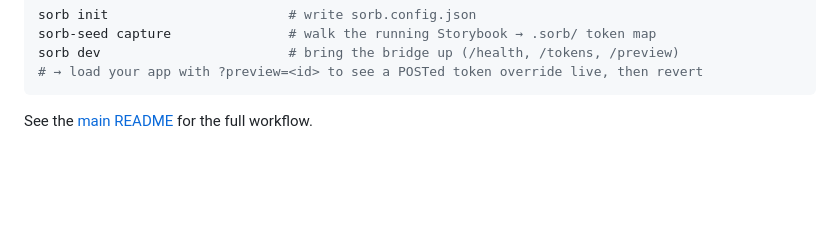
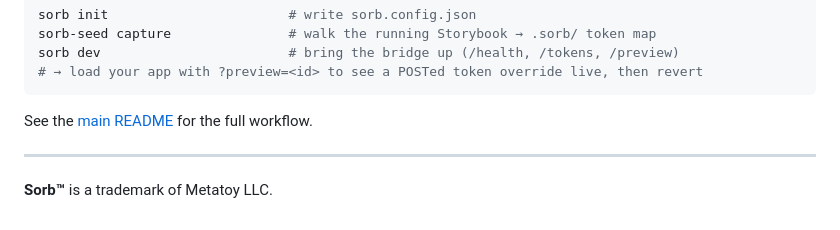
Before and after one commit to metatoy/sorb-juice, a Markdown page: README.md, the part around one of its changes. Drawn GitHub-style; blank space fills up the shorter version.

Commit message:
docs: add TM symbol to Sorb per trademark usage policy

```diff
--- a/README.md
+++ b/README.md
@@ -85,3 +85,7 @@ sorb dev                        # bring the bridge up (/health, /tokens, /previe
 
 See the [main README](https://github.com/nhunsaker/sorb#readme) for the
 full workflow.
+
+---
+
+**Sorb™** is a trademark of Metatoy LLC.
```
Also changed, not shown: other parts of README.md (+1 -1 lines).
